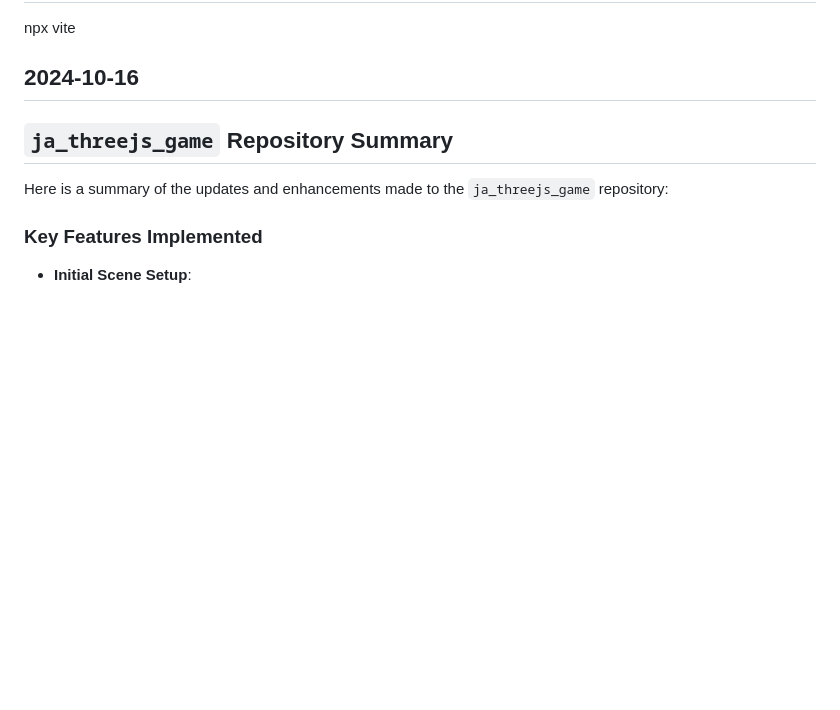
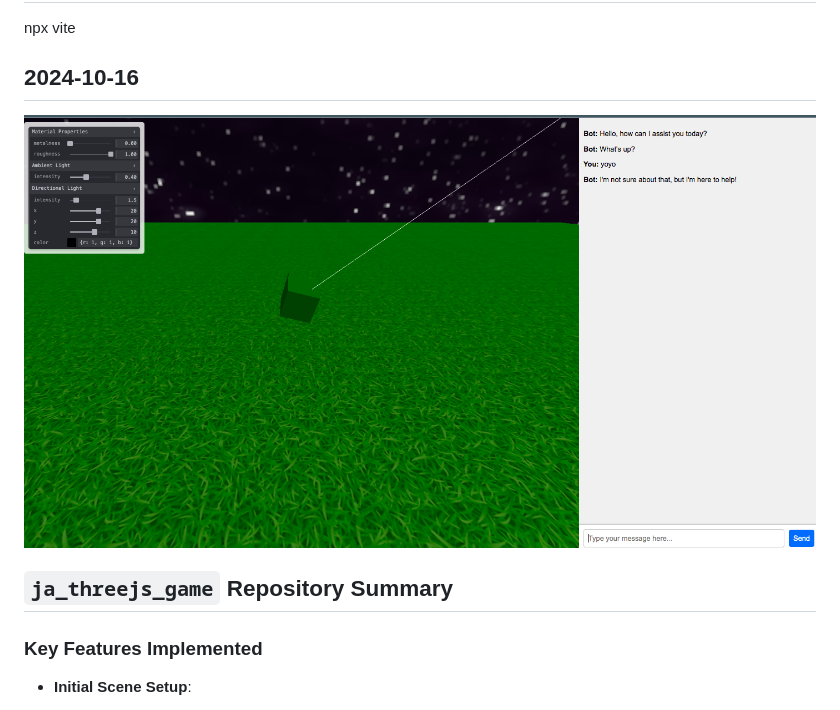
Before and after one commit to wolfmib/ja_threejs_aws_ai_game, a Markdown page: note.md, the part around the change printed below. Drawn GitHub-style; blank space fills up the shorter version.

Commit message:
summary 1016 pngg

```diff
--- a/note.md
+++ b/note.md
@@ -7,9 +7,13 @@ npx vite
 ## 2024-10-16
 
 
+
+![progress 1016](ass/yoyo.png)
+
+
+
 ## `ja_threejs_game` Repository Summary
 
-Here is a summary of the updates and enhancements made to the `ja_threejs_game` repository:
 
 ### Key Features Implemented
 - **Initial Scene Setup**:
```
Also changed, not shown: other parts of note.md (+11 -0 lines).
